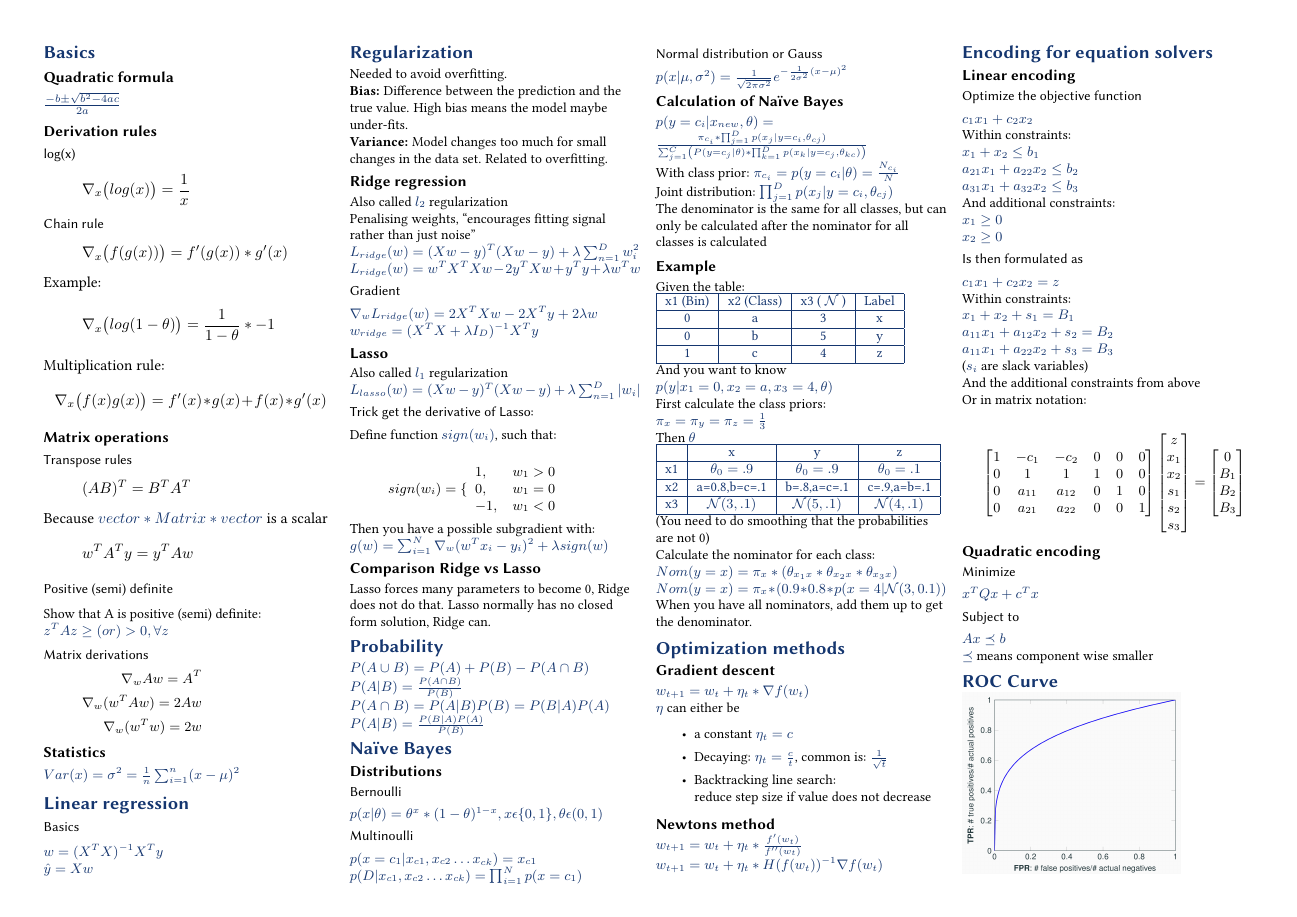
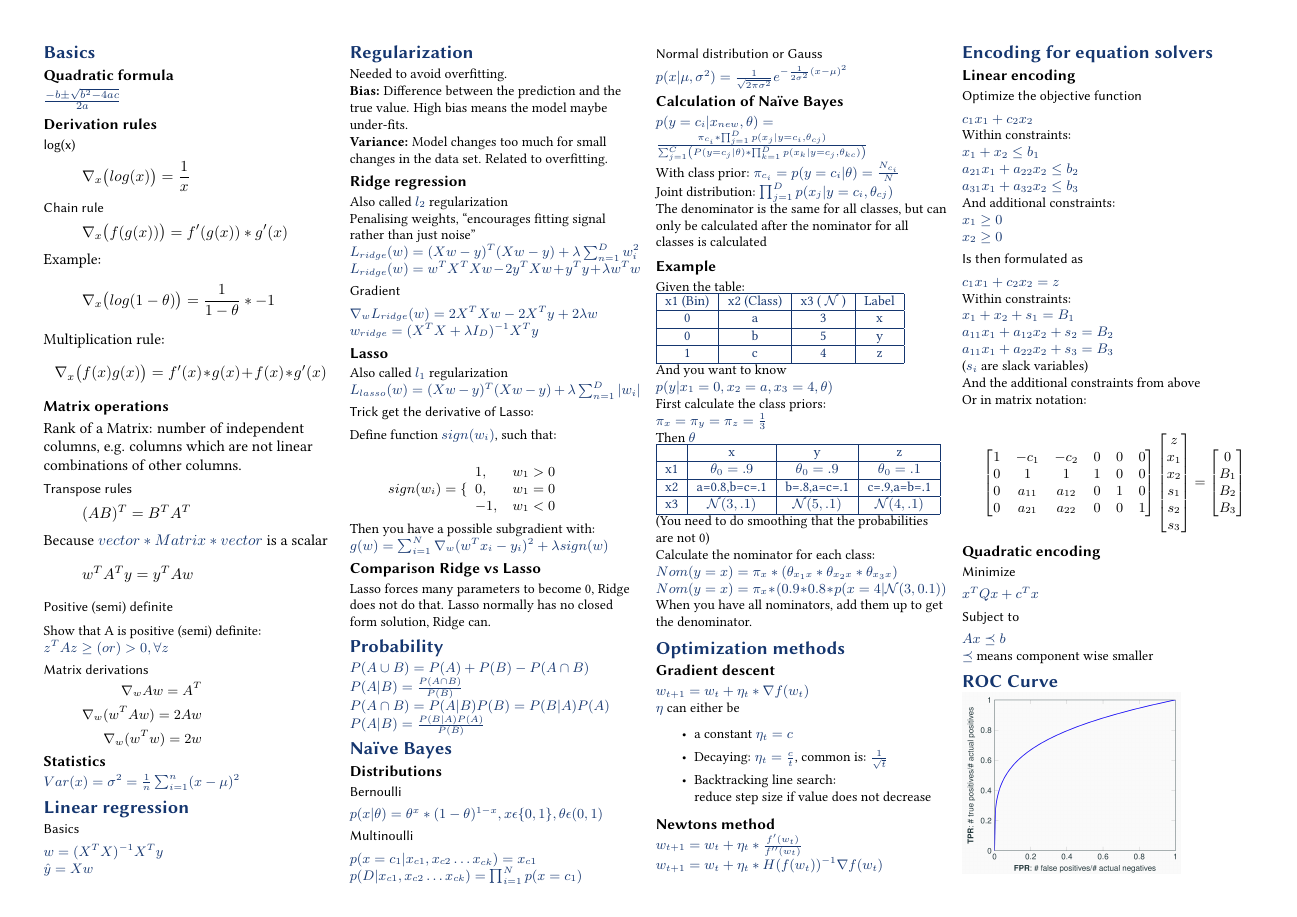
Before and after one commit to BacLuc/fund-data-science-cheat-sheet, a LaTeX document (tex/main.tex, which reads tex/sections/01-basics.tex): the whole page. Compiled offline with pdfLaTeX.

Commit message:
add Rank to 01-basics.tex

```diff
--- a/tex/sections/01-basics.tex
+++ b/tex/sections/01-basics.tex
@@ -19,6 +19,8 @@ Multiplication rule:
 	\nabla_{x}\big( f(x)g(x) \big) = f'(x)*g(x) + f(x)*g'(x)
 \end{equation}
 \subsection{Matrix operations}
+Rank of a Matrix: number of independent columns, e.g. columns which are not linear
+combinations of other columns.
 \subsubsection{Transpose rules}
 \begin{equation}
 	(AB)^{T}= B^{T}A^{T}
```
